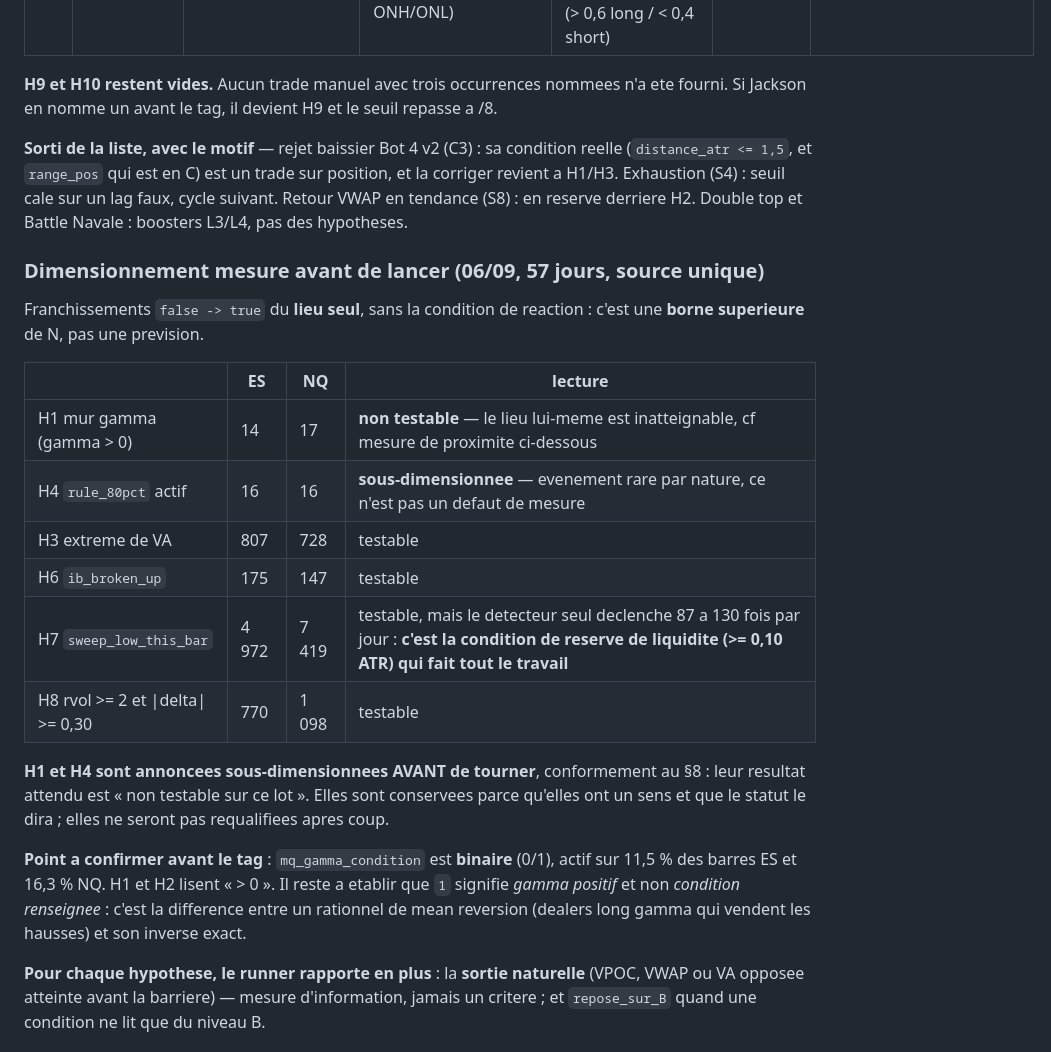
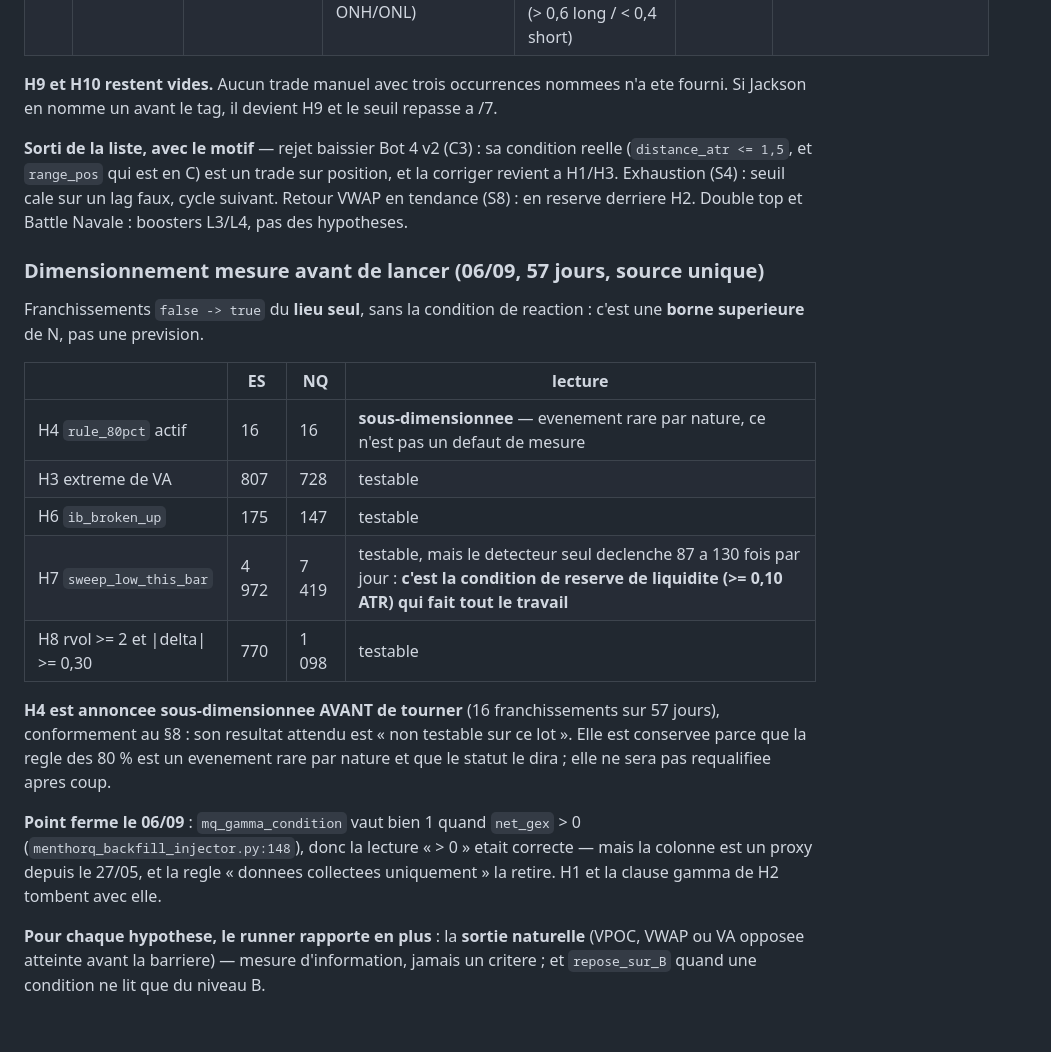
Before and after one commit to jackson97300/TRADING_SIERRA_CHART_AUTO, a Markdown page: DOCS/MISSION_PHASE2.md, the part around one of its changes. Rendered like a GitHub page; blank space fills up the shorter version.

```diff
--- a/DOCS/MISSION_PHASE2.md
+++ b/DOCS/MISSION_PHASE2.md
@@ -214,7 +250,7 @@ ferait diverger toutes les references deja ecrites.
 | **H8** | Absorption a un niveau | ROTATION / REVERSAL | <= 0,20 ATR d'un niveau de F3/F10/F11/F12 (VA veille ou courante, mur, PDH/PDL, ONH/ONL) | `rvol_r` >= 2,0 ET `delta_pct` <= -0,30 (long) / >= +0,30 (short) ET `finish_delta_pct` contraire au delta (> 0,6 long / < 0,4 short) | LONG / SHORT | `rvol_r` (A, recalcule), `delta_pct` (A), `finish_delta_pct` (A), distances (A/B) |
 
 **H9 et H10 restent vides.** Aucun trade manuel avec trois occurrences nommees n'a ete fourni. Si
-Jackson en nomme un avant le tag, il devient H9 et le seuil repasse a /8.
+Jackson en nomme un avant le tag, il devient H9 et le seuil repasse a /7.
 
 **Sorti de la liste, avec le motif** — rejet baissier Bot 4 v2 (C3) : sa condition reelle
 (`distance_atr <= 1,5`, et `range_pos` qui est en C) est un trade sur position, et la corriger revient
@@ -228,21 +264,21 @@ superieure** de N, pas une prevision.
 
 | | ES | NQ | lecture |
 |---|---|---|---|
-| H1 mur gamma (gamma > 0) | 14 | 17 | **non testable** — le lieu lui-meme est inatteignable, cf mesure de proximite ci-dessous |
 | H4 `rule_80pct` actif | 16 | 16 | **sous-dimensionnee** — evenement rare par nature, ce n'est pas un defaut de mesure |
 | H3 extreme de VA | 807 | 728 | testable |
 | H6 `ib_broken_up` | 175 | 147 | testable |
 | H7 `sweep_low_this_bar` | 4 972 | 7 419 | testable, mais le detecteur seul declenche 87 a 130 fois par jour : **c'est la condition de reserve de liquidite (>= 0,10 ATR) qui fait tout le travail** |
 | H8 rvol >= 2 et \|delta\| >= 0,30 | 770 | 1 098 | testable |
 
-**H1 et H4 sont annoncees sous-dimensionnees AVANT de tourner**, conformement au §8 : leur resultat
-attendu est « non testable sur ce lot ». Elles sont conservees parce qu'elles ont un sens et que le
-statut le dira ; elles ne seront pas requalifiees apres coup.
+**H4 est annoncee sous-dimensionnee AVANT de tourner** (16 franchissements sur 57 jours),
+conformement au §8 : son resultat attendu est « non testable sur ce lot ». Elle est conservee parce
+que la regle des 80 % est un evenement rare par nature et que le statut le dira ; elle ne sera pas
+requalifiee apres coup.
 
-**Point a confirmer avant le tag** : `mq_gamma_condition` est **binaire** (0/1), actif sur 11,5 % des
-barres ES et 16,3 % NQ. H1 et H2 lisent « > 0 ». Il reste a etablir que `1` signifie *gamma positif*
-et non *condition renseignee* : c'est la difference entre un rationnel de mean reversion (dealers long
-gamma qui vendent les hausses) et son inverse exact.
+**Point ferme le 06/09** : `mq_gamma_condition` vaut bien 1 quand `net_gex` > 0
+(`menthorq_backfill_injector.py:148`), donc la lecture « > 0 » etait correcte — mais la colonne est un
+proxy depuis le 27/05, et la regle « donnees collectees uniquement » la retire. H1 et la clause gamma
+de H2 tombent avec elle.
 
 **Pour chaque hypothese, le runner rapporte en plus** : la **sortie naturelle** (VPOC, VWAP ou VA
 opposee atteinte avant la barriere) — mesure d'information, jamais un critere ; et `repose_sur_B`
```
Also changed, not shown: other parts of DOCS/MISSION_PHASE2.md (+52 -14 lines).
